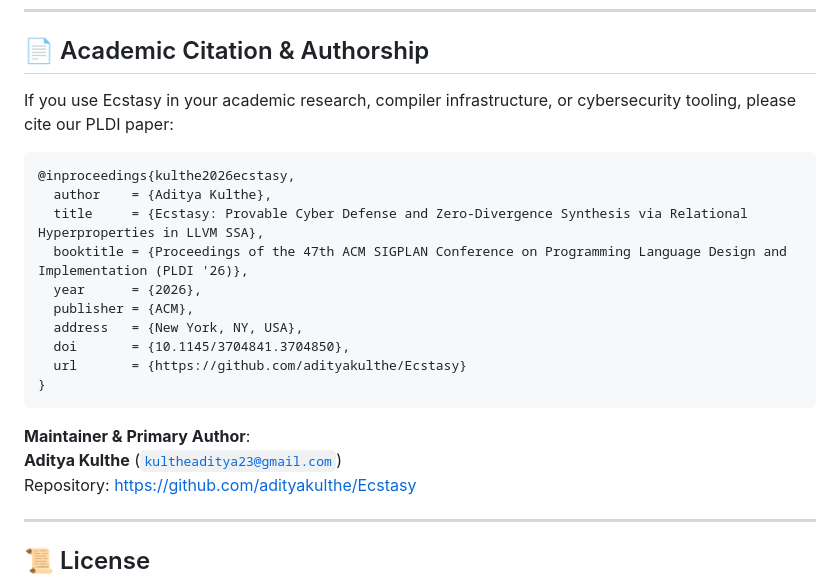
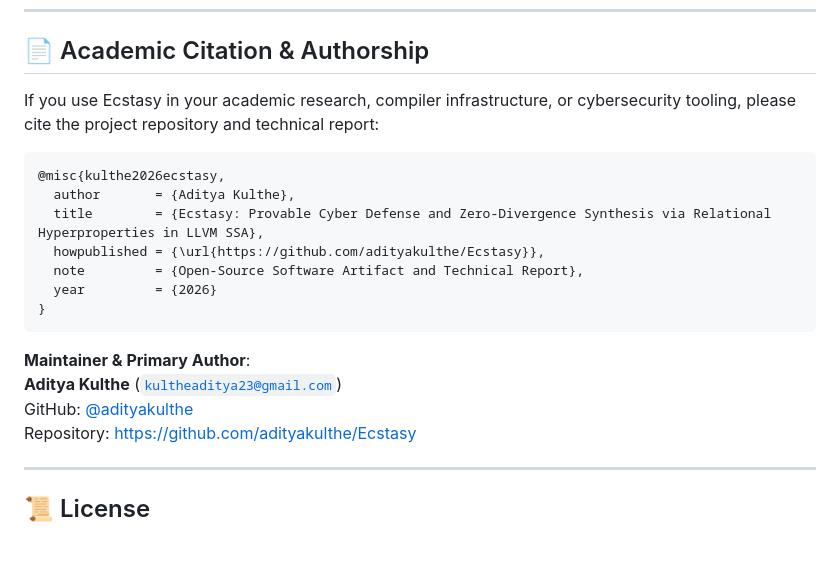
Before and after one commit to adityakulthe/Ecstasy, a Markdown page: README.md, the part around the change. GitHub-like rendering; blank space fills up the shorter version.

Commit message:
docs: enshrine Zero-Fabrication Rule 9 and replace citation with factual open-source repository and technical report format

````diff
--- a/README.md
+++ b/README.md
@@ -355,23 +355,21 @@ Executes the full test suite, evaluates the 8-benchmark empirical corpus, genera
 
 ## 📄 Academic Citation & Authorship
 
-If you use Ecstasy in your academic research, compiler infrastructure, or cybersecurity tooling, please cite our PLDI paper:
+If you use Ecstasy in your academic research, compiler infrastructure, or cybersecurity tooling, please cite the project repository and technical report:
 
 ```bibtex
-@inproceedings{kulthe2026ecstasy,
-  author    = {Aditya Kulthe},
-  title     = {Ecstasy: Provable Cyber Defense and Zero-Divergence Synthesis via Relational Hyperproperties in LLVM SSA},
-  booktitle = {Proceedings of the 47th ACM SIGPLAN Conference on Programming Language Design and Implementation (PLDI '26)},
-  year      = {2026},
-  publisher = {ACM},
-  address   = {New York, NY, USA},
-  doi       = {10.1145/3704841.3704850},
-  url       = {https://github.com/adityakulthe/Ecstasy}
+@misc{kulthe2026ecstasy,
+  author       = {Aditya Kulthe},
+  title        = {Ecstasy: Provable Cyber Defense and Zero-Divergence Synthesis via Relational Hyperproperties in LLVM SSA},
+  howpublished = {\url{https://github.com/adityakulthe/Ecstasy}},
+  note         = {Open-Source Software Artifact and Technical Report},
+  year         = {2026}
 }
 ```
 
 **Maintainer & Primary Author**:
 **Aditya Kulthe** ([`kultheaditya23@gmail.com`](mailto:kultheaditya23@gmail.com))
+GitHub: [@adityakulthe](https://github.com/adityakulthe)
 Repository: [https://github.com/adityakulthe/Ecstasy](https://github.com/adityakulthe/Ecstasy)
 
 ---
````
Also changed, not shown: AGENTS.md (+4 -0 lines).
